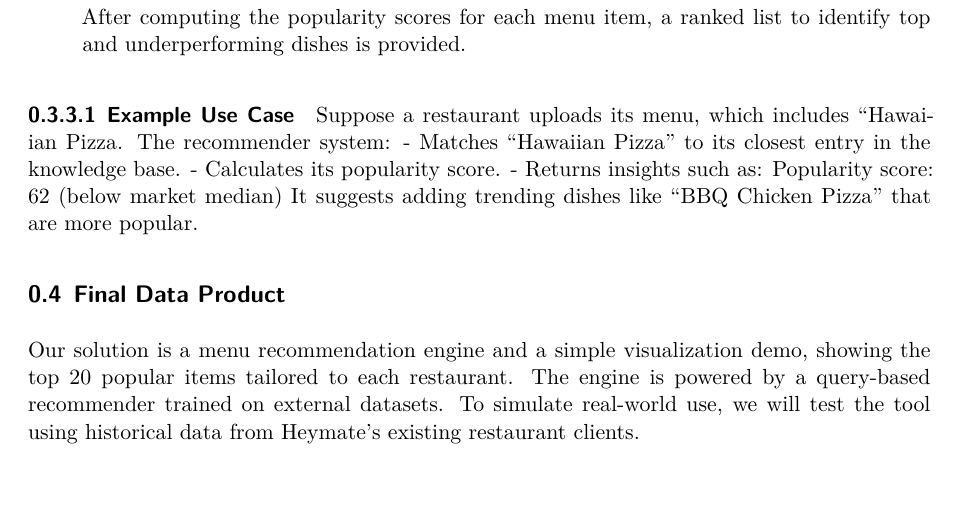
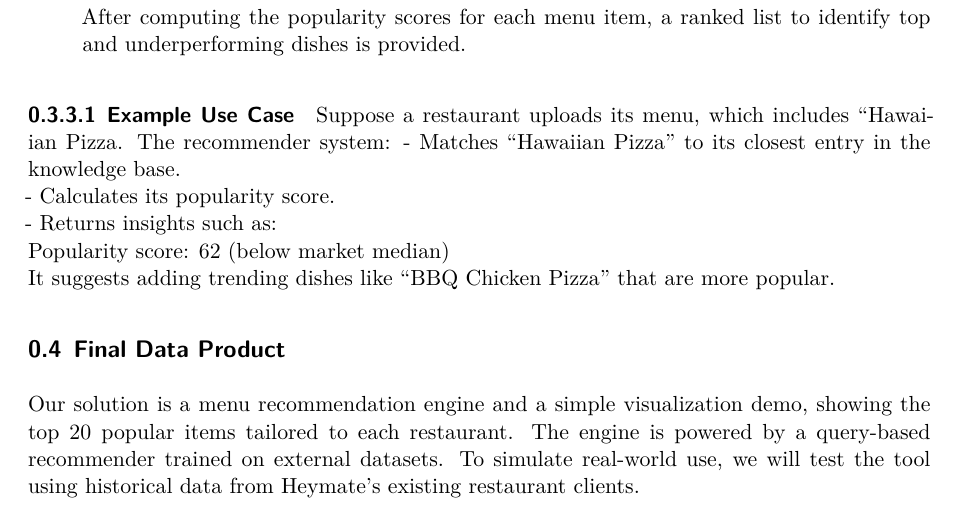
Before and after one commit to yasmin2424/heymate-report-yasmin, a Quarto document (report/heymate-report.qmd): part of page 6 of 8, cut so that both start at the same text, the shorter picture padded with empty space. Rendered offline with R 4.5, knitr and Pandoc in place of Quarto, then LaTeX, with nearby package versions.

Commit message:
Update heymate-report.qmd (#24)

```diff
--- a/report/heymate-report.qmd
+++ b/report/heymate-report.qmd
@@ -138,10 +138,10 @@ The recommender system operates through the following four steps as shown in [fi
 #### Example Use Case
  Suppose a restaurant uploads its menu, which includes “Hawaiian Pizza.
  The recommender system:
--   Matches “Hawaiian Pizza” to its closest entry in the knowledge base.
--   Calculates its popularity score.
--   Returns insights such as:
-       Popularity score: 62 (below market median)
+-   Matches “Hawaiian Pizza” to its closest entry in the knowledge base.\
+-   Calculates its popularity score.\
+-   Returns insights such as:\
+       Popularity score: 62 (below market median)\
        It suggests adding trending dishes like “BBQ Chicken Pizza” that are more popular.
 
 ## Final Data Product
```
